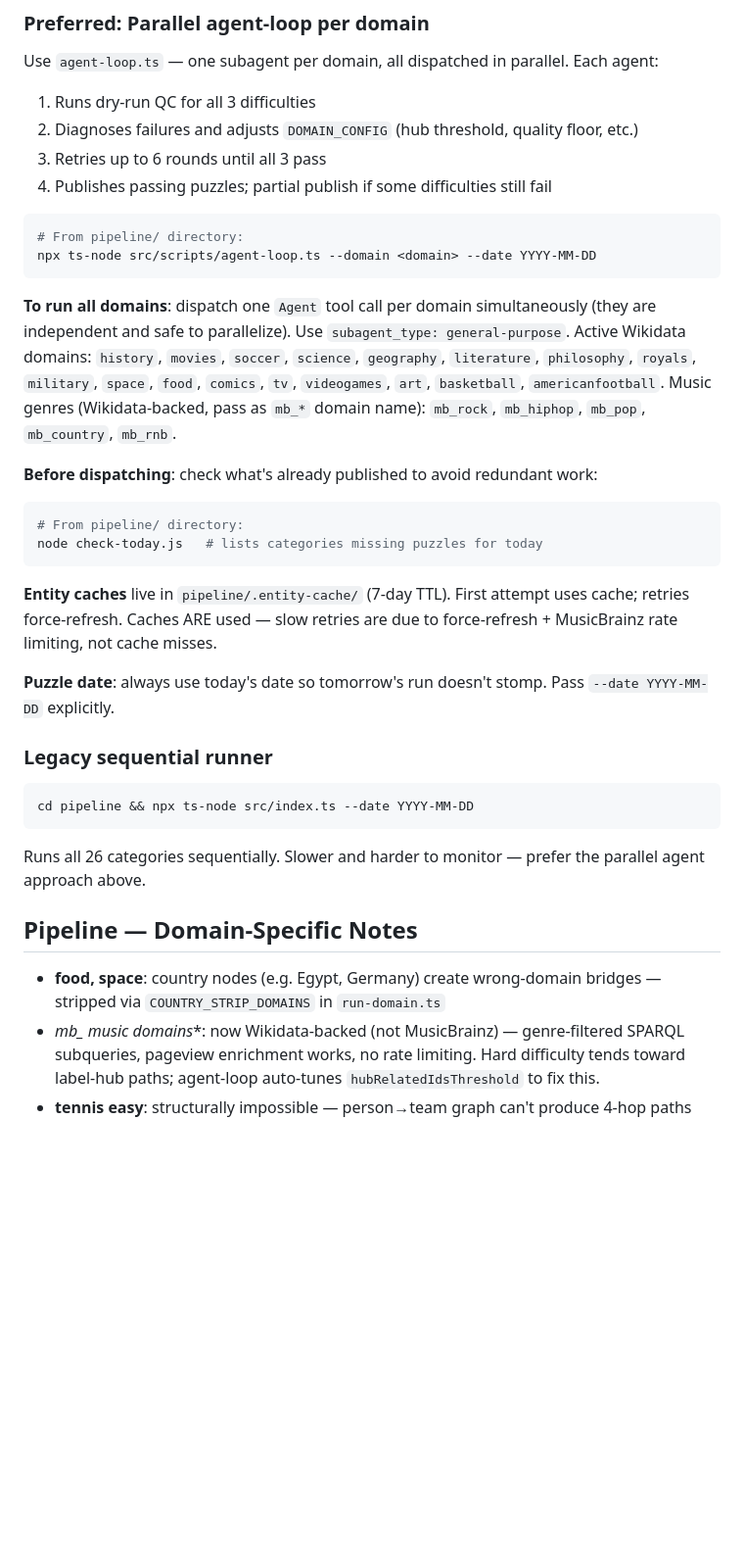
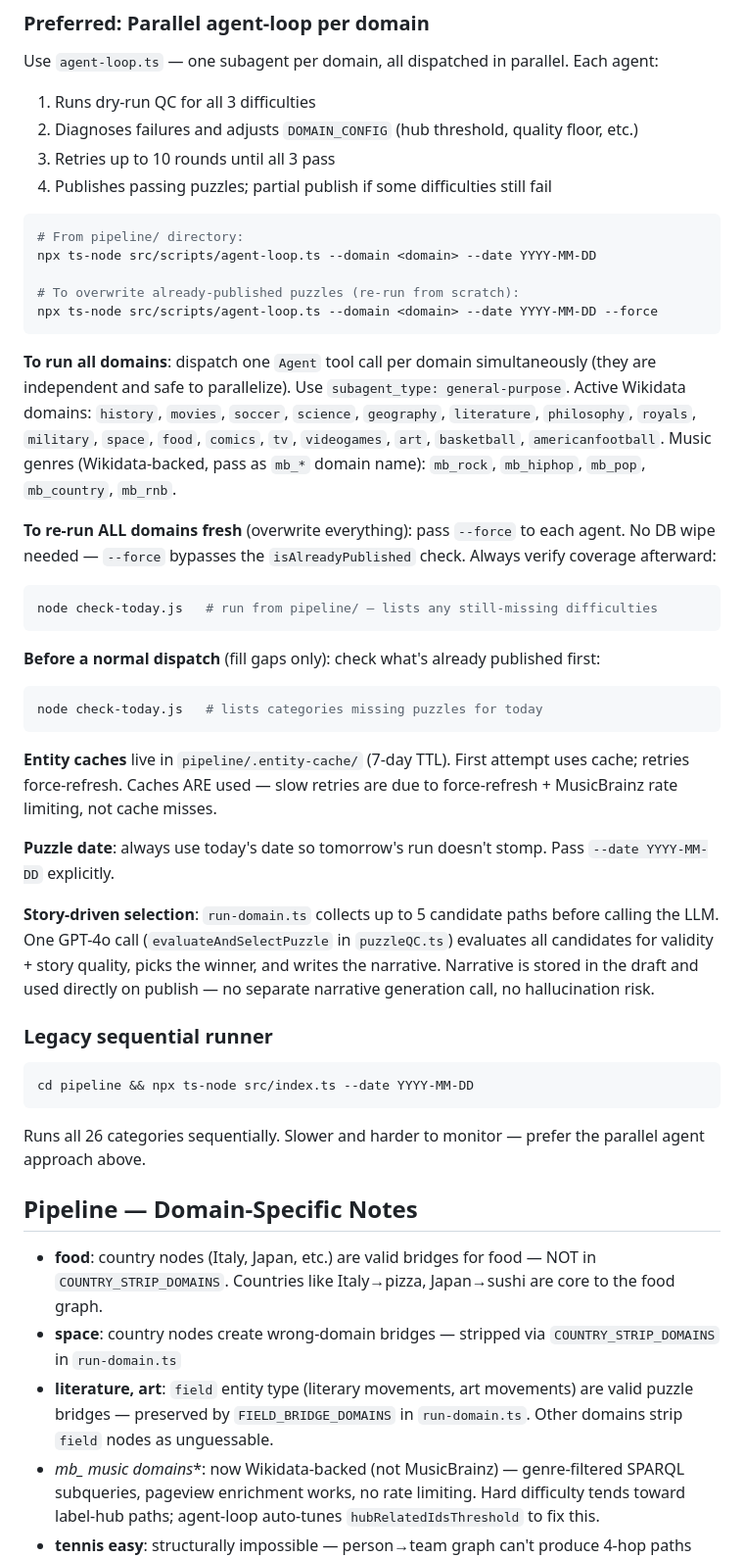
Before and after one commit to bmattes/rabbithole, a Markdown page: CLAUDE.md, the part around the change. Shown at 98% size. GitHub-like rendering; blank space fills up the shorter version.

Commit message:
docs(CLAUDE.md): fix pipeline notes — food country bridges, literature field nodes, 10-round max
Co-Authored-By: Claude Opus 4.6 <noreply@anthropic.com>

````diff
--- a/CLAUDE.md
+++ b/CLAUDE.md
@@ -92,25 +92,34 @@ npx jest --no-coverage        # run tests
 Use `agent-loop.ts` — one subagent per domain, all dispatched in parallel. Each agent:
 1. Runs dry-run QC for all 3 difficulties
 2. Diagnoses failures and adjusts `DOMAIN_CONFIG` (hub threshold, quality floor, etc.)
-3. Retries up to 6 rounds until all 3 pass
+3. Retries up to 10 rounds until all 3 pass
 4. Publishes passing puzzles; partial publish if some difficulties still fail
 
 ```bash
 # From pipeline/ directory:
 npx ts-node src/scripts/agent-loop.ts --domain <domain> --date YYYY-MM-DD
+
+# To overwrite already-published puzzles (re-run from scratch):
+npx ts-node src/scripts/agent-loop.ts --domain <domain> --date YYYY-MM-DD --force
 ```
 
 **To run all domains**: dispatch one `Agent` tool call per domain simultaneously (they are independent and safe to parallelize). Use `subagent_type: general-purpose`. Active Wikidata domains: `history`, `movies`, `soccer`, `science`, `geography`, `literature`, `philosophy`, `royals`, `military`, `space`, `food`, `comics`, `tv`, `videogames`, `art`, `basketball`, `americanfootball`. Music genres (Wikidata-backed, pass as `mb_*` domain name): `mb_rock`, `mb_hiphop`, `mb_pop`, `mb_country`, `mb_rnb`.
 
-**Before dispatching**: check what's already published to avoid redundant work:
+**To re-run ALL domains fresh** (overwrite everything): pass `--force` to each agent. No DB wipe needed — `--force` bypasses the `isAlreadyPublished` check. Always verify coverage afterward:
 ```bash
-# From pipeline/ directory:
+node check-today.js   # run from pipeline/ — lists any still-missing difficulties
+```
+
+**Before a normal dispatch** (fill gaps only): check what's already published first:
+```bash
 node check-today.js   # lists categories missing puzzles for today
 ```
 
 **Entity caches** live in `pipeline/.entity-cache/` (7-day TTL). First attempt uses cache; retries force-refresh. Caches ARE used — slow retries are due to force-refresh + MusicBrainz rate limiting, not cache misses.
 
 **Puzzle date**: always use today's date so tomorrow's run doesn't stomp. Pass `--date YYYY-MM-DD` explicitly.
+
+**Story-driven selection**: `run-domain.ts` collects up to 5 candidate paths before calling the LLM. One GPT-4o call (`evaluateAndSelectPuzzle` in `puzzleQC.ts`) evaluates all candidates for validity + story quality, picks the winner, and writes the narrative. Narrative is stored in the draft and used directly on publish — no separate narrative generation call, no hallucination risk.
 
 ### Legacy sequential runner
 ```bash
@@ -120,7 +129,9 @@ Runs all 26 categories sequentially. Slower and harder to monitor — prefer the
 
 ## Pipeline — Domain-Specific Notes
 
-- **food, space**: country nodes (e.g. Egypt, Germany) create wrong-domain bridges — stripped via `COUNTRY_STRIP_DOMAINS` in `run-domain.ts`
+- **food**: country nodes (Italy, Japan, etc.) are valid bridges for food — NOT in `COUNTRY_STRIP_DOMAINS`. Countries like Italy→pizza, Japan→sushi are core to the food graph.
+- **space**: country nodes create wrong-domain bridges — stripped via `COUNTRY_STRIP_DOMAINS` in `run-domain.ts`
+- **literature, art**: `field` entity type (literary movements, art movements) are valid puzzle bridges — preserved by `FIELD_BRIDGE_DOMAINS` in `run-domain.ts`. Other domains strip `field` nodes as unguessable.
 - **mb_* music domains**: now Wikidata-backed (not MusicBrainz) — genre-filtered SPARQL subqueries, pageview enrichment works, no rate limiting. Hard difficulty tends toward label-hub paths; agent-loop auto-tunes `hubRelatedIdsThreshold` to fix this.
 - **tennis easy**: structurally impossible — person→team graph can't produce 4-hop paths with only 194 anchors; tennis easy will always fail
 - **sport**: medium/hard permanently broken (Wikidata multi-subquery timeouts); set `active=false`; easy works but not useful alone
````
